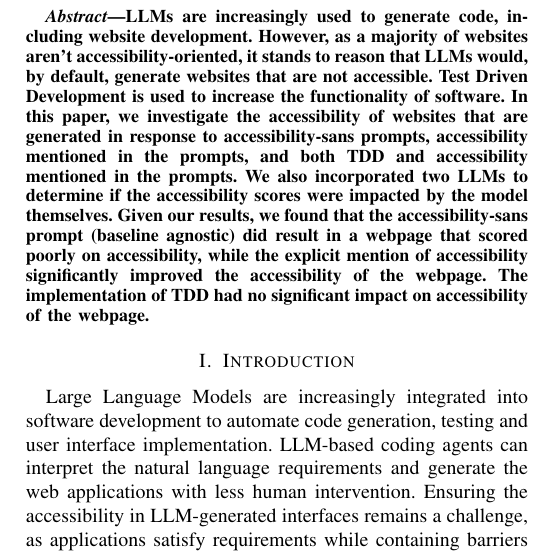
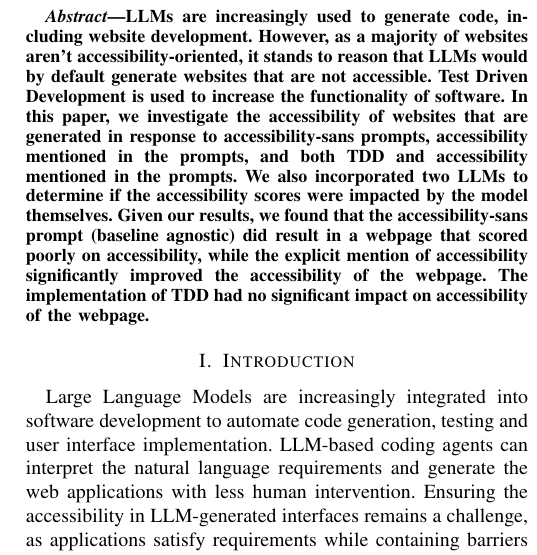
Before and after one commit to ece-720-fall-2026/ece-720-a11y-tdd, a LaTeX paper (final-report.tex): part of one column of page 1 of 9, cut so that both start at the same text. Compiled offline with pdfLaTeX.

Commit message:
modified abstract

```diff
--- a/final-report.tex
+++ b/final-report.tex
@@ -24,7 +24,7 @@
 
 \begin{abstract}
   LLMs are increasingly used to generate code, including website development. However, as a majority of websites aren't
-  accessibility-oriented, it stands to reason that LLMs would, by default, generate websites that are not accessible.
+  accessibility-oriented, it stands to reason that LLMs would by default generate websites that are not accessible.
   Test Driven Development is used to increase the functionality of software. In this paper, we investigate the accessibility
   of websites that are generated in response to accessibility-sans prompts, accessibility mentioned in the prompts, and both
   TDD and accessibility mentioned in the prompts. We also incorporated two LLMs to determine if the accessibility scores
```
